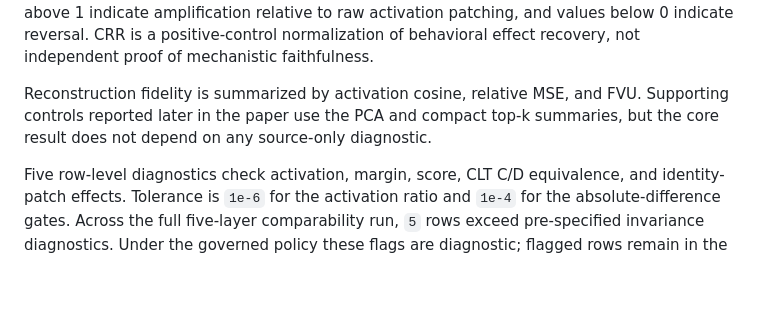
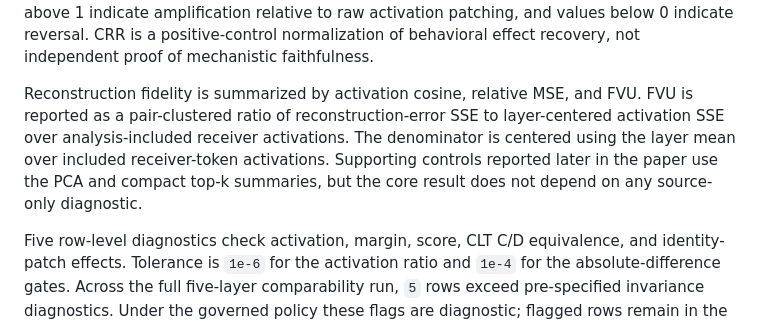
Before and after one commit to Sapphire-Bridge/sae-behavioral-preservation, a Markdown page: paper/sae_writeback_limitation_short_paper.md, the part around the change. GitHub-like rendering; blank space fills up the shorter version.

Commit message:
Clarify FVU estimand in short paper

```diff
--- a/paper/sae_writeback_limitation_short_paper.md
+++ b/paper/sae_writeback_limitation_short_paper.md
@@ -108,7 +108,7 @@ $$
 
 In the main comparison, `R` is matched raw activation patching at the same intervention site, and `T` is SAE reconstruction patching. In PCA controls, `T` is rank-controlled PCA projection patching. The projection basis is an uncentered SVD/PCA basis fit on raw donor-minus-receiver residual deltas using leave-one-pair-out over the 52 pairs. At each row, we set `n_active = #{j: |z_recv,j| > 1e-6}` for receiver SAE latents and use projection rank `min(n_active, r_max)`, where `r_max` is the number of components available from the leave-one-pair-out fit. We add the projected delta back to the receiver residual and patch the target-token `resid_post` span. It is a weak projection control rather than a reconstruction-fidelity control for the SAE. CRR estimates how much of the matched raw-patching behavioral effect is retained by the test patching channel. We compute a ratio of mean effects rather than a mean of per-item ratios, and interpret CRR only when the aggregate reference effect is non-negligible and directionally aligned. Values between 0 and 1 indicate partial recovery, values above 1 indicate amplification relative to raw activation patching, and values below 0 indicate reversal. CRR is a positive-control normalization of behavioral effect recovery, not independent proof of mechanistic faithfulness.
 
-Reconstruction fidelity is summarized by activation cosine, relative MSE, and FVU. Supporting controls reported later in the paper use the PCA and compact top-k summaries, but the core result does not depend on any source-only diagnostic.
+Reconstruction fidelity is summarized by activation cosine, relative MSE, and FVU. FVU is reported as a pair-clustered ratio of reconstruction-error SSE to layer-centered activation SSE over analysis-included receiver activations. The denominator is centered using the layer mean over included receiver-token activations. Supporting controls reported later in the paper use the PCA and compact top-k summaries, but the core result does not depend on any source-only diagnostic.
 
 Five row-level diagnostics check activation, margin, score, CLT C/D equivalence, and identity-patch effects. Tolerance is `1e-6` for the activation ratio and `1e-4` for the absolute-difference gates. Across the full five-layer comparability run, `5` rows exceed pre-specified invariance diagnostics. Under the governed policy these flags are diagnostic; flagged rows remain in the reported aggregates. All headline uncertainty estimates use `B = 1000` pair-cluster bootstrap resamples over authored context pairs, with 95% confidence intervals. Target-level heterogeneity is assessed separately over the 13 ambiguous lexical targets. For the PCA control, the intended reading is deliberately weak: PCA tests whether a rank-controlled low-rank projection preserves the effect, not whether sparsity alone is the sole pressure point.
 
```
